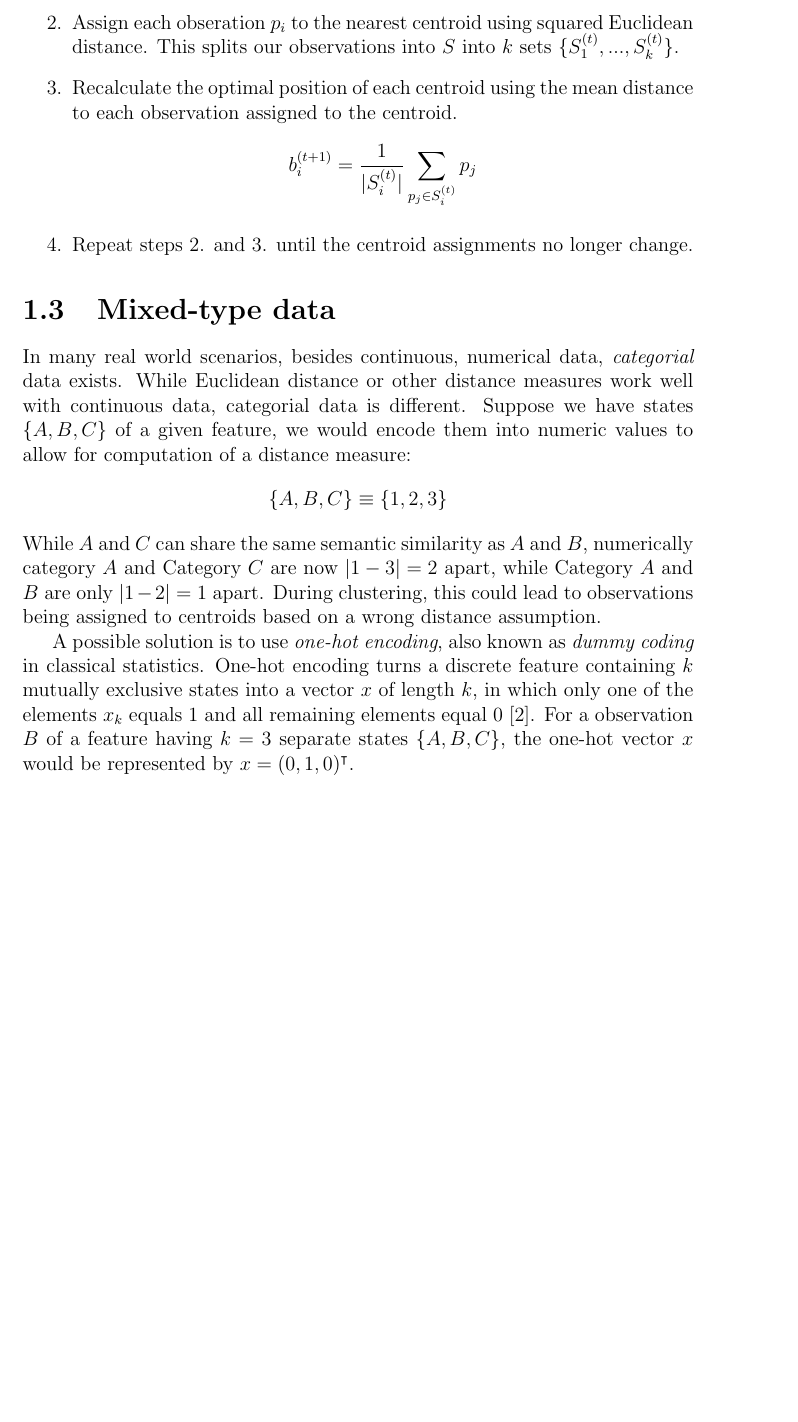
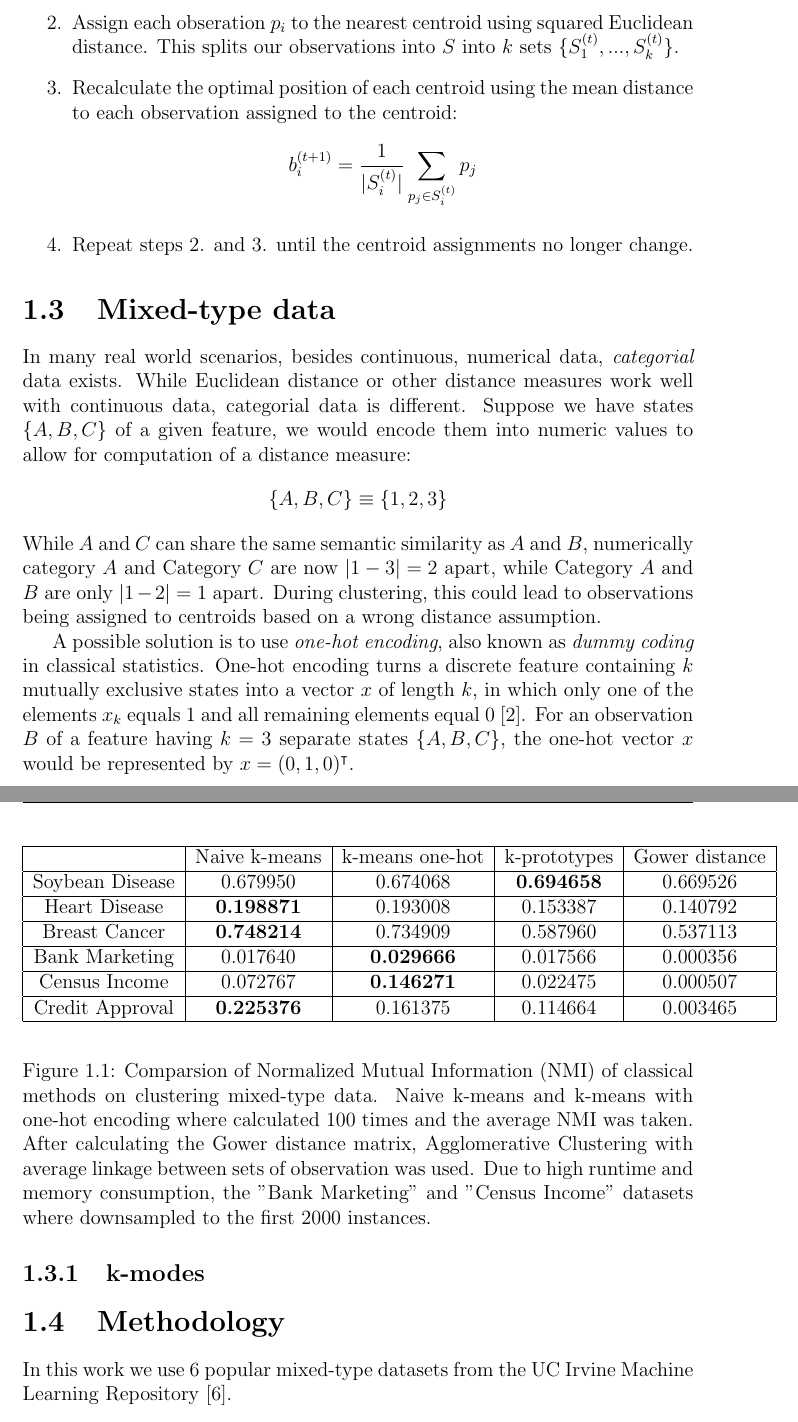
Before and after one commit to jaanisfehling/attention-mixed-type-clustering, a LaTeX thesis (Thesis/dmmdbstmpl.tex, which reads Thesis/thesis.tex): part of page 6 of 7 before the commit and two parts of pages 6 and 7 of 8 after it, the two joined at a grey line, cut so that both start at the same text, the shorter picture padded with empty space. Compiled offline with pdfLaTeX.

Commit message:
add table for classical comparison

```diff
--- a/Thesis/dmmdbstmpl.tex
+++ b/Thesis/dmmdbstmpl.tex
@@ -3,6 +3,7 @@
 
 \usepackage[]{dmmdbstmpl}
 \usepackage{amsmath}
+\usepackage{url}
 
 % Boolean - sets document to doublesided.
 % Creates empty page between english and german title page as well as english and german abstract
@@ -13,8 +14,8 @@
 \global\arbeittyp{Bachelor}
 
 % General information
-\global\bearbeiter{BEARBEITERNAME}
-\global\betreuer{BETREUERNAME}
+\global\bearbeiter{Jaanis Fehling}
+\global\betreuer{Walid Durani}
 \global\aufgabensteller{Prof. Dr. Christian Böhm} % Normally Prof. Böhm
 \global\abgabetermin{tt.mm.yyyy}
 \global\ort{Munich}
--- a/Thesis/thesis.tex
+++ b/Thesis/thesis.tex
@@ -26,4 +26,33 @@ In many real world scenarios, besides continuous, numerical data, \textit{catego
 $$\{A, B, C\} \equiv \{1, 2, 3\}$$
 While $A$ and $C$ can share the same semantic similarity as $A$ and $B$, numerically category $A$ and Category $C$ are now $|1-3| = 2$ apart, while Category $A$ and $B$ are only $|1-2|=1$ apart. During clustering, this could lead to observations being assigned to centroids based on a wrong distance assumption.
 
-A possible solution is to use \textit{one-hot encoding}, also known as \textit{dummy coding} in classical statistics. One-hot encoding turns a discrete feature containing $k$ mutually exclusive states into a vector $x$ of length $k$, in which only one of the elements $x_k$ equals 1 and all remaining elements equal 0 \cite{bishop_2006}. For a observation $B$ of a feature having $k=3$ separate states $\{A, B, C\}$, the one-hot vector $x$ would be represented by $x = (0, 1, 0)^{\intercal}$.
+A possible solution is to use \textit{one-hot encoding}, also known as \textit{dummy coding} in classical statistics. One-hot encoding turns a discrete feature containing $k$ mutually exclusive states into a vector $x$ of length $k$, in which only one of the elements $x_k$ equals 1 and all remaining elements equal 0 \cite{bishop_2006}. For an observation $B$ of a feature having $k=3$ separate states $\{A, B, C\}$, the one-hot vector $x$ would be represented by $x = (0, 1, 0)^{\intercal}$.
+
+\subsection{k-modes}
+
+\section{Methodology}
+
+In this work we use 6 popular mixed-type datasets from the UC Irvine Machine Learning Repository \cite{uci_ml_rpo}.
+
+
+
+
+
+
+\begin{figure}
+\begin{center}
+    \begin{tabular}{|c|c|c|c|c|}
+	\hline
+	&Naive k-means&k-means one-hot&k-prototypes&Gower distance\\ \hline
+	Soybean Disease&0.679950&0.674068&\bf{0.694658}&0.669526\\ \hline
+	Heart Disease&\bf{0.198871}&0.193008&0.153387&0.140792\\ \hline
+	Breast Cancer&\bf{0.748214}&0.734909&0.587960&0.537113\\ \hline
+	Bank Marketing&0.017640&\bf{0.029666}&0.017566&0.000356\\ \hline
+	Census Income&0.072767&\bf{0.146271}&0.022475&0.000507\\ \hline
+	Credit Approval&\bf{0.225376}&0.161375&0.114664&0.003465\\
+	\hline
+    \end{tabular}
+\end{center}
+\caption{Comparsion of Normalized Mutual Information (NMI) of classical methods on clustering mixed-type data. Naive k-means and k-means with one-hot encoding where calculated 100 times and the average NMI was taken. After calculating the Gower distance matrix, Agglomerative Clustering with average linkage between sets of observation was used. Due to high runtime and memory consumption, the "Bank Marketing" and "Census Income" datasets where downsampled to the first 2000 instances.}
+\label{classical_comparison}
+\end{figure}
```
Also changed, not shown: Thesis/dmmdbstmpl.bib (+7 -0 lines), Thesis/dmmdbstmpl.bbl, Thesis/dmmdbstmpl.pdf, Thesis/thesis.tex (6 more changed lines), 8 other files.
